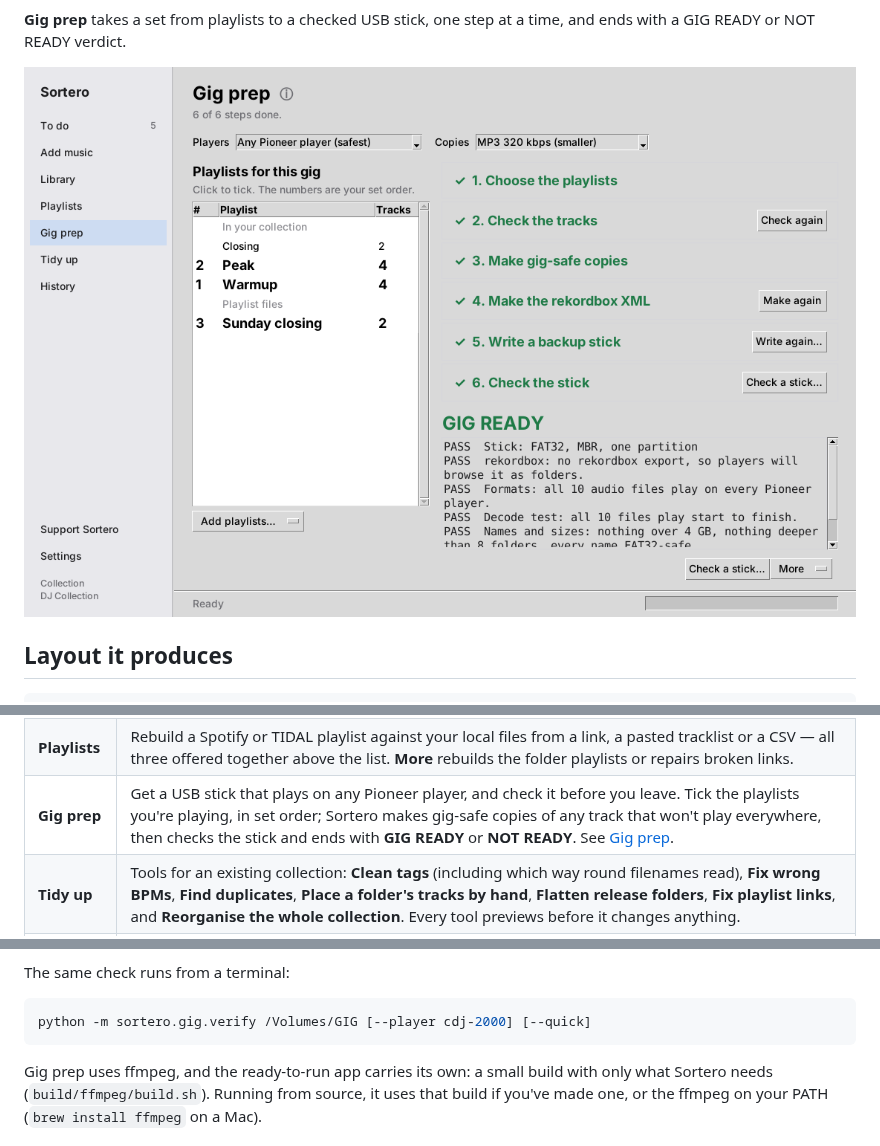
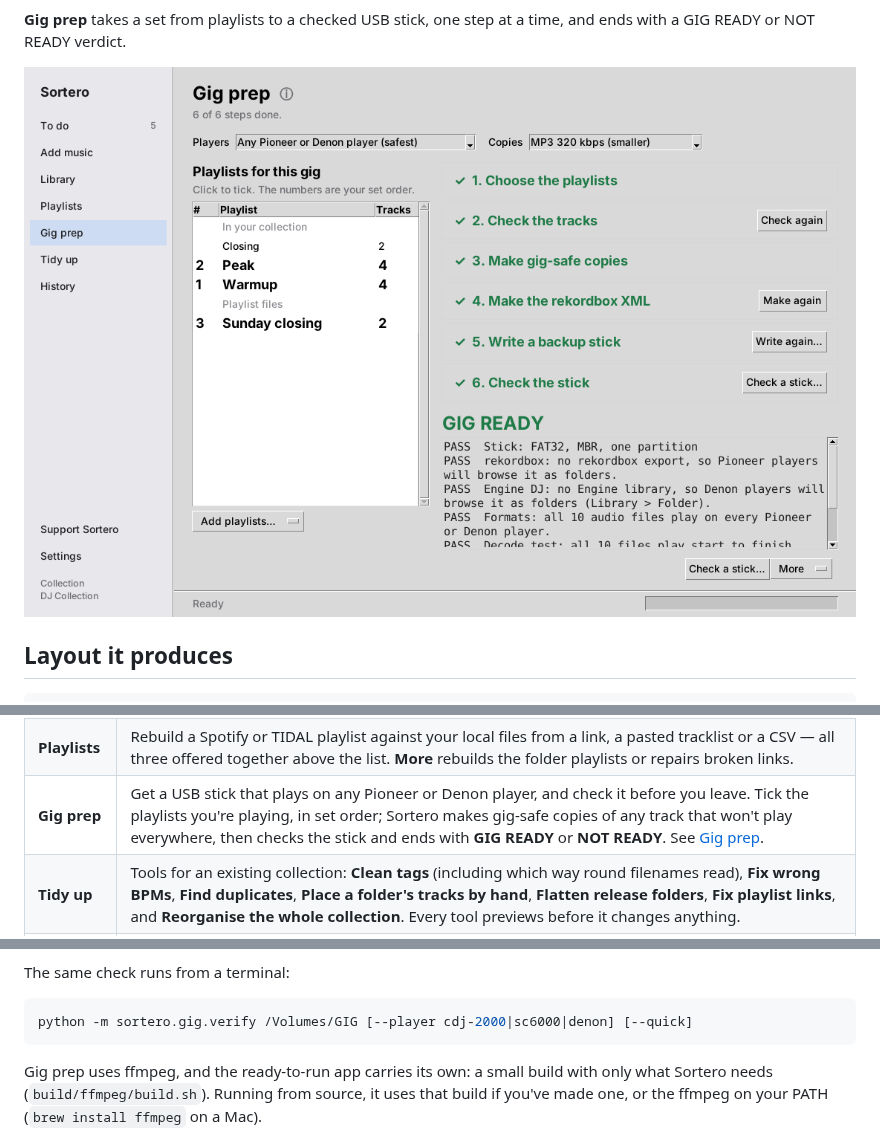
Before and after one commit to sparkly-quasar/sortero, a Markdown page: README.md, 3 parts joined by grey strips. GitHub-like rendering; pictures changed too: docs/screenshots/gig-prep.png.

````diff
--- a/README.md
+++ b/README.md
@@ -115,7 +115,7 @@ open.
 | **Add music** | Choose a folder or files. Analysed tracks go to the folder that already means their genre — yours if you have one. Anything missing a key lands in `To Be Processed`. Tracks with no genre to go on are **held back for you to place** instead of being dropped in `Unsorted`. Tracks already in the library are pointed out, not added twice. |
 | **Library** | Every track in one list. **Show** filters to what needs work (no genre, not analysed, no energy, no artist, artist and title swapped, no BPM, low bitrate); **Search** narrows it; click a column heading to sort. Select tracks and set a genre, swap artist and title, re-read both from the filename, send them to analysis, place them one by one, copy genres from folder names, or look them up on Discogs. Your own set recordings are hidden unless you ask. |
 | **Playlists** | Rebuild a Spotify or TIDAL playlist against your local files from a link, a pasted tracklist or a CSV — all three offered together above the list. **More** rebuilds the folder playlists or repairs broken links. |
-| **Gig prep** | Get a USB stick that plays on any Pioneer player, and check it before you leave. Tick the playlists you're playing, in set order; Sortero makes gig-safe copies of any track that won't play everywhere, then checks the stick and ends with **GIG READY** or **NOT READY**. See [Gig prep](#gig-prep). |
+| **Gig prep** | Get a USB stick that plays on any Pioneer or Denon player, and check it before you leave. Tick the playlists you're playing, in set order; Sortero makes gig-safe copies of any track that won't play everywhere, then checks the stick and ends with **GIG READY** or **NOT READY**. See [Gig prep](#gig-prep). |
 | **Tidy up** | Tools for an existing collection: **Clean tags** (including which way round filenames read), **Fix wrong BPMs**, **Find duplicates**, **Place a folder's tracks by hand**, **Flatten release folders**, **Fix playlist links**, and **Reorganise the whole collection**. Every tool previews before it changes anything. |
 | **History** | Every operation, with undo, and the **safety net**. **Show log** reveals the detailed log. |
 | **Settings** | Collection folder, update checks, Discogs token, Spotify and TIDAL accounts, and the setup guide. |
@@ -494,7 +504,7 @@ reads the disk again, and stops if it isn't the stick you chose.
 The same check runs from a terminal:
 
 ```bash
-python -m sortero.gig.verify /Volumes/GIG [--player cdj-2000] [--quick]
+python -m sortero.gig.verify /Volumes/GIG [--player cdj-2000|sc6000|denon] [--quick]
 ```
 
 Gig prep uses ffmpeg, and the ready-to-run app carries its own: a small build
````
Also changed, not shown: other parts of README.md (+18 -8 lines), 11 other files.
